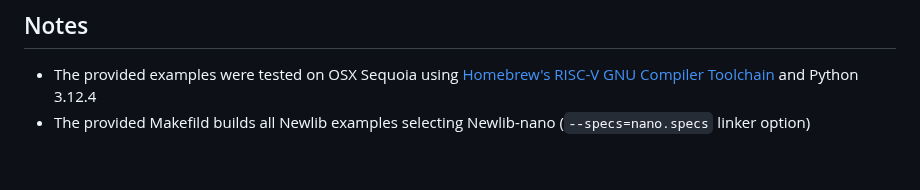
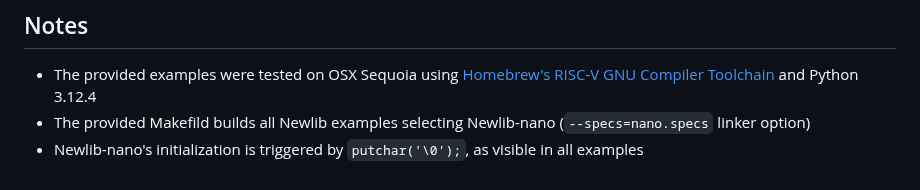
Before and after one commit to ccattuto/riscv-python, a Markdown page: README.md, the part around the change. Drawn GitHub-style.

```diff
--- a/README.md
+++ b/README.md
@@ -169,3 +169,4 @@ All unit tests from [riscv-samples](https://gitlab.univ-lille.fr/michael.hauspie
 ## Notes
 - The provided examples were tested on OSX Sequoia using [Homebrew's RISC-V GNU Compiler Toolchain](https://github.com/riscv-software-src/homebrew-riscv) and Python 3.12.4
 - The provided Makefild builds all Newlib examples selecting Newlib-nano (`--specs=nano.specs` linker option)
+- Newlib-nano's initialization is triggered by `putchar('\0');`, as visible in all examples
```
